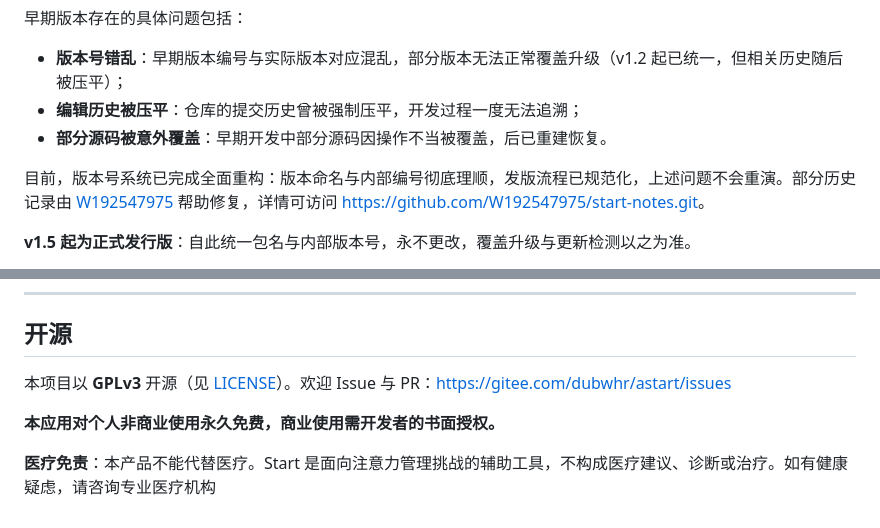
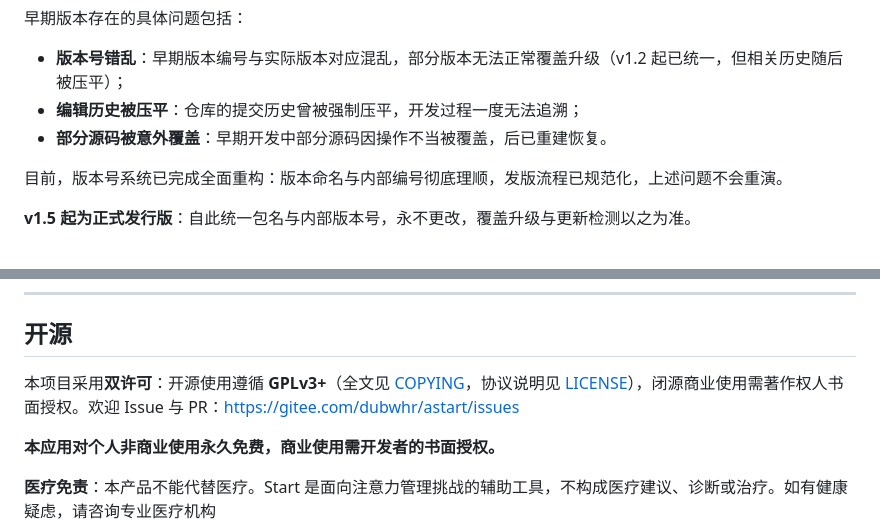
Before and after one commit to W192547975/start-notes, a Markdown page: README.md, 2 parts joined by grey strips. GitHub-like rendering.

Commit message:
文档：许可证引用随 COPYING 分离同步（双许可 GPLv3+），致谢移入合并提交说明

```diff
--- a/README.md
+++ b/README.md
@@ -81,7 +81,7 @@ Start 是作者首次独立开发的应用。由于开发经验不足、技术
 - **编辑历史被压平**：仓库的提交历史曾被强制压平，开发过程一度无法追溯；
 - **部分源码被意外覆盖**：早期开发中部分源码因操作不当被覆盖，后已重建恢复。
 
-目前，版本号系统已完成全面重构：版本命名与内部编号彻底理顺，发版流程已规范化，上述问题不会重演。部分历史记录由 [W192547975](https://github.com/W192547975) 帮助修复，详情可访问 <https://github.com/W192547975/start-notes.git>。
+目前，版本号系统已完成全面重构：版本命名与内部编号彻底理顺，发版流程已规范化，上述问题不会重演。
 
 **v1.5 起为正式发行版**：自此统一包名与内部版本号，永不更改，覆盖升级与更新检测以之为准。
 
@@ -131,7 +131,7 @@ Start 是作者首次独立开发的应用。由于开发经验不足、技术
 
 ## 开源
 
-本项目以 **GPLv3** 开源（见 [LICENSE](LICENSE)）。欢迎 Issue 与 PR：https://gitee.com/dubwhr/astart/issues
+本项目采用**双许可**：开源使用遵循 **GPLv3+**（全文见 [COPYING](COPYING)，协议说明见 [LICENSE](LICENSE)），闭源商业使用需著作权人书面授权。欢迎 Issue 与 PR：https://gitee.com/dubwhr/astart/issues
 
 **本应用对个人非商业使用永久免费，商业使用需开发者的书面授权。**
 
```
Also changed, not shown: Wiki.md (+2 -2 lines), 说明书.md (+1 -1 lines).
